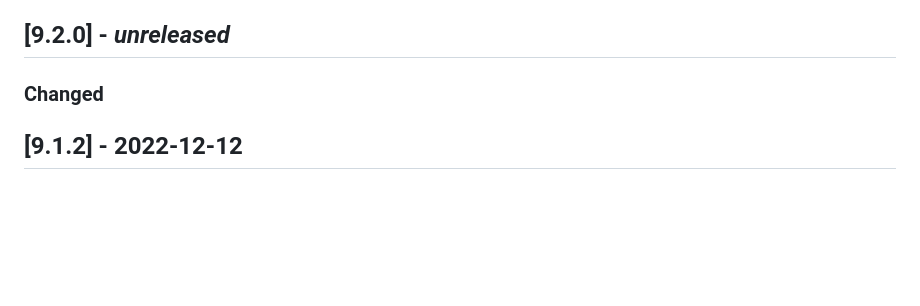
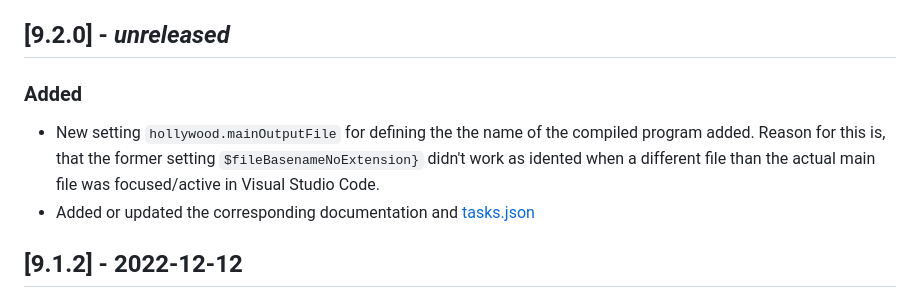
Before and after one commit to JohnArcher/vscode-hollywood-mal, a Markdown page: CHANGELOG.md, the part around one of its changes. Drawn GitHub-style; blank space fills up the shorter version.

```diff
--- a/CHANGELOG.md
+++ b/CHANGELOG.md
@@ -4,7 +4,10 @@ All notable changes to the "hw4vsc" extension will be documented in this file.
 
 ## [9.2.0] - *unreleased*
 
-### Changed
+### Added
+
+- New setting `hollywood.mainOutputFile` for defining the the name of the compiled program added. Reason for this is, that the former setting `$fileBasenameNoExtension}` didn't work as idented when a different file than the actual main file was focused/active in Visual Studio Code.
+- Added or updated the corresponding documentation and [tasks.json](https://github.com/JohnArcher/vscode-hollywood-mal/blob/master/exampleFiles/tasks.json)
 
 ## [9.1.2] - 2022-12-12
 
```
Also changed, not shown: other parts of CHANGELOG.md (+2 -2 lines), README.md (+19 -5 lines), media/configuration_main-output-file.png (added), 2 other files.
